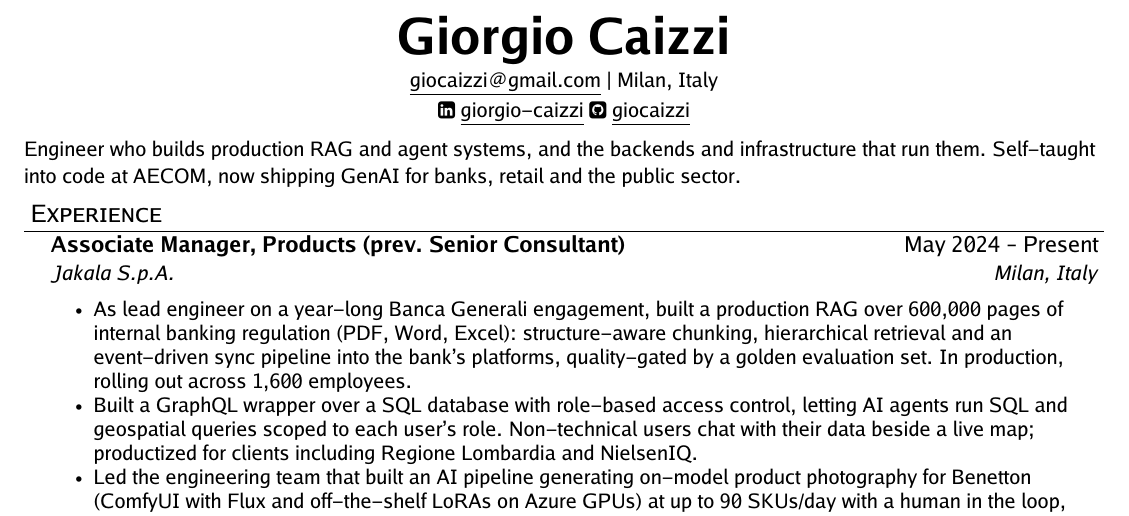
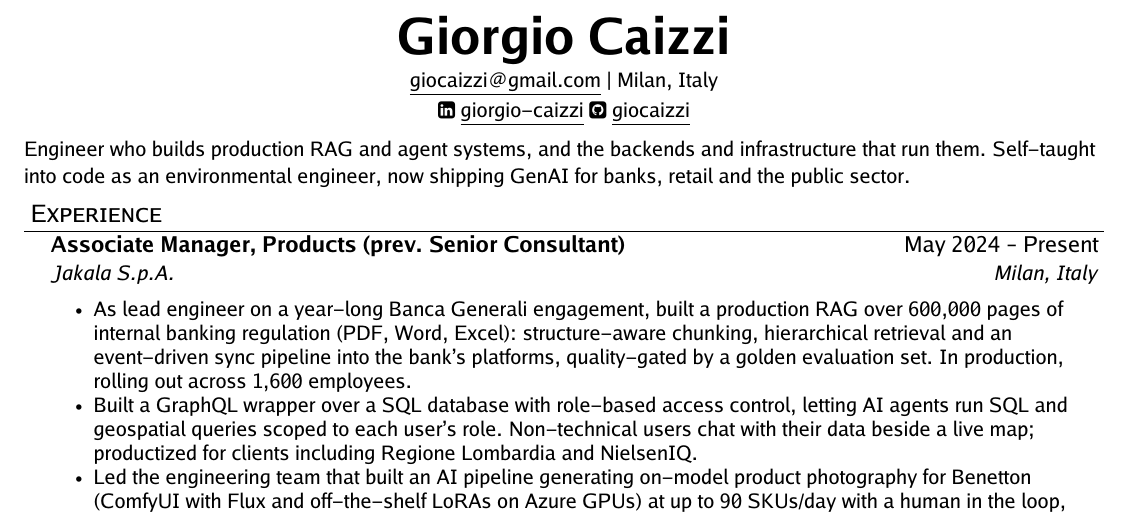
Before and after one commit to giocaizzi/CV, a LaTeX CV (data/resume/resume.tex): part of the page, cut so that both start at the same text. Compiled offline with pdfLaTeX.

Commit message:
content(resume): align self-taught claim with LinkedIn timeline (#29)
LinkedIn (and the CV's own education section) shows Python work at
Wiseair in 2020, before AECOM — so "self-taught into code at AECOM"
was contradicted by the record. "as an environmental engineer" covers
the thesis/Wiseair era and AECOM, and survives a cross-check.


Claude-Session: https://claude.ai/code/session_01VGRiV4Xmq37MnF4hQWYEbx

Co-authored-by: Claude Opus 4.8 <noreply@anthropic.com>

```diff
--- a/data/resume/resume.tex
+++ b/data/resume/resume.tex
@@ -16,7 +16,7 @@
   {\linkedinLink{https://linkedin.com/in/giorgio-caizzi/} \githubLink{https://www.github.com/giocaizzi/}\\}
 
 %-----------SUMMARY-----------
-\resumeSummary{Engineer who builds production RAG and agent systems, and the backends and infrastructure that run them. Self-taught into code at AECOM, now shipping GenAI for banks, retail and the public sector.}
+\resumeSummary{Engineer who builds production RAG and agent systems, and the backends and infrastructure that run them. Self-taught into code as an environmental engineer, now shipping GenAI for banks, retail and the public sector.}
 
 %-----------EXPERIENCE-----------
 \section{Experience}
```
Also changed, not shown: data/resume/resume.pdf, 1 other file.
